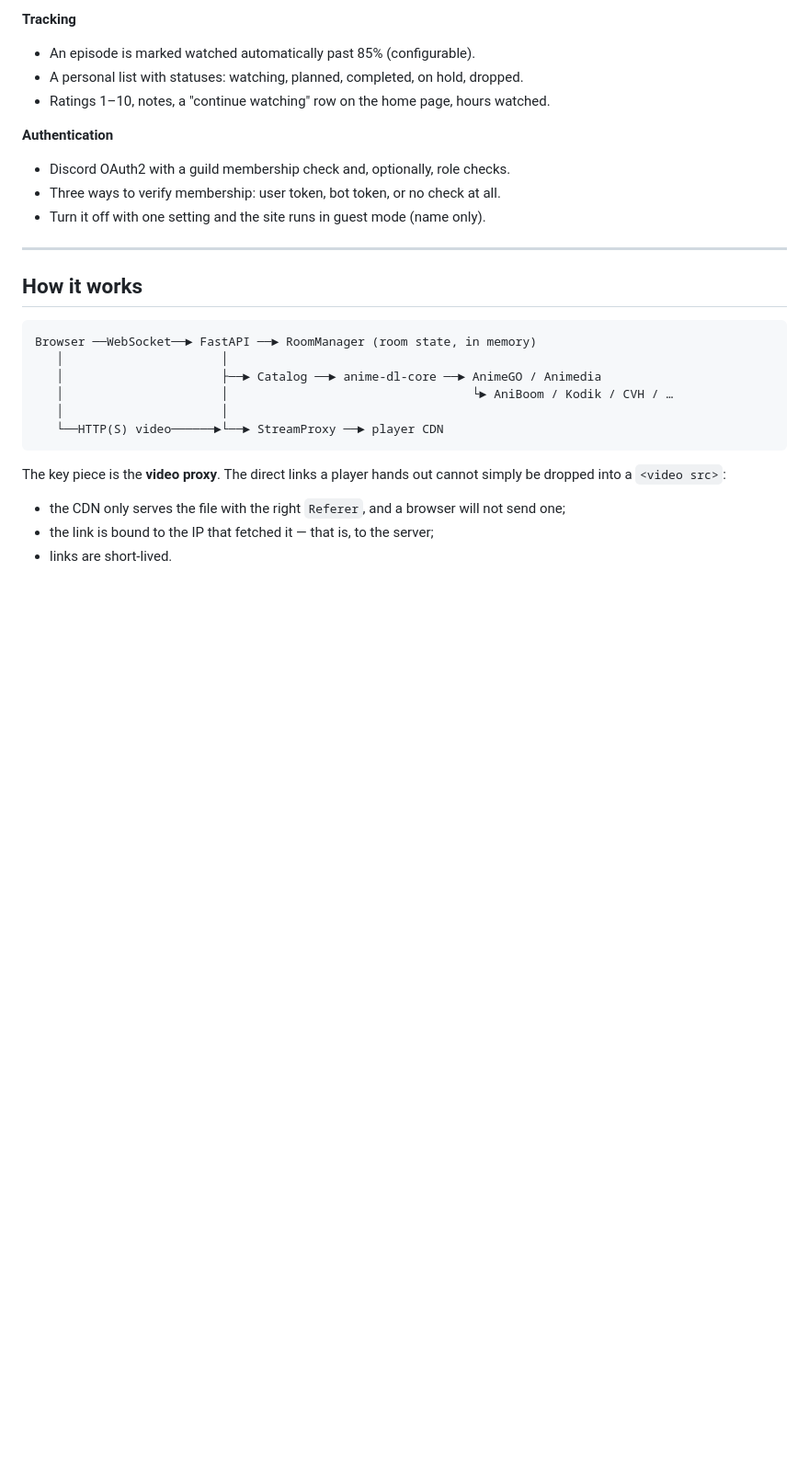
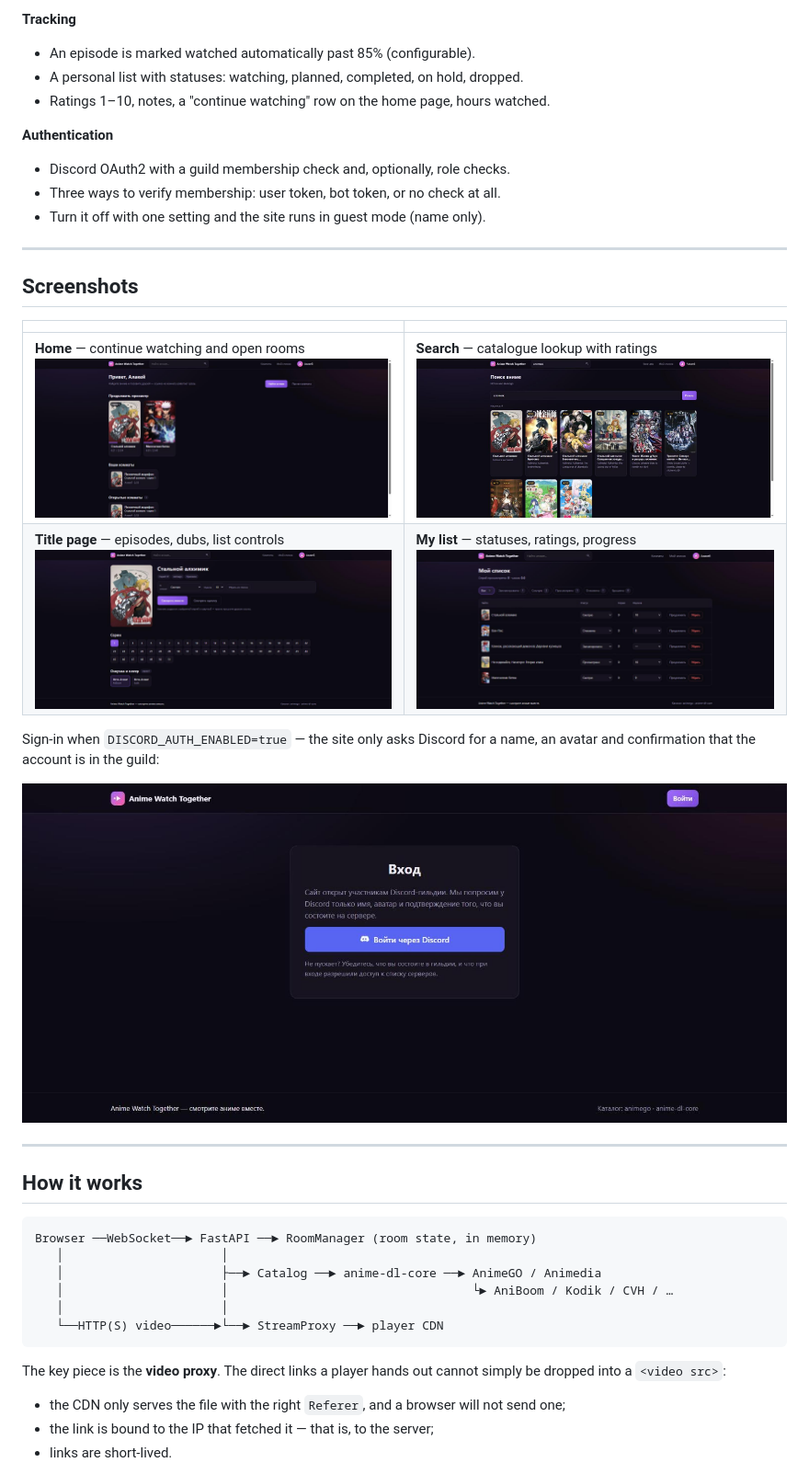
Before and after one commit to ialakey/anime-watch-together, a Markdown page: README.md, the part around one of its changes. Shown at 92% size. Drawn GitHub-style; pictures changed too: docs/screenshots/anime.jpg (added), docs/screenshots/home.jpg (added), docs/screenshots/library.jpg (added); blank space fills up the shorter version.

```diff
--- a/README.md
+++ b/README.md
@@ -55,6 +58,20 @@ single setting.
 - Discord OAuth2 with a guild membership check and, optionally, role checks.
 - Three ways to verify membership: user token, bot token, or no check at all.
 - Turn it off with one setting and the site runs in guest mode (name only).
+
+---
+
+## Screenshots
+
+|  |  |
+|---|---|
+| **Home** — continue watching and open rooms<br>[![Home](docs/screenshots/home.jpg)](docs/screenshots/home.jpg) | **Search** — catalogue lookup with ratings<br>[![Search](docs/screenshots/search.jpg)](docs/screenshots/search.jpg) |
+| **Title page** — episodes, dubs, list controls<br>[![Title page](docs/screenshots/anime.jpg)](docs/screenshots/anime.jpg) | **My list** — statuses, ratings, progress<br>[![My list](docs/screenshots/library.jpg)](docs/screenshots/library.jpg) |
+
+Sign-in when `DISCORD_AUTH_ENABLED=true` — the site only asks Discord for a name,
+an avatar and confirmation that the account is in the guild:
+
+[![Sign in with Discord](docs/screenshots/login-discord.jpg)](docs/screenshots/login-discord.jpg)
 
 ---
 
```
Also changed, not shown: other parts of README.md (+3 -0 lines), README.ru.md (+17 -0 lines), docs/screenshots/room.jpg (added).
